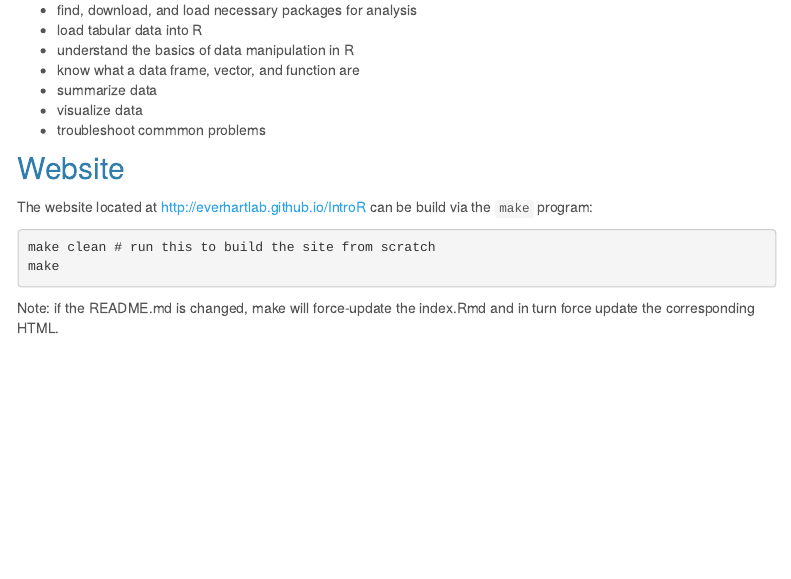
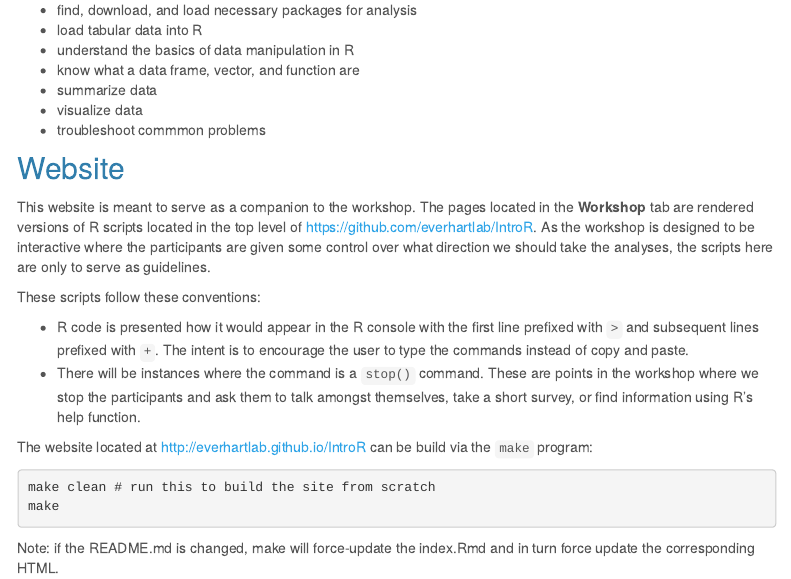
Before and after one commit to everhartlab/IntroR, an R Markdown document (docs/index.Rmd): the page in a window 1100 px wide, from 410 px down. Rendered offline with R 4.5, knitr and Pandoc, with nearby package versions; a font, style sheet, LaTeX package, included part or bibliography that could not be used is replaced or left out; menus at the side of the page are left out.

Commit message:
update website

```diff
--- a/docs/index.Rmd
+++ b/docs/index.Rmd
@@ -33,6 +33,24 @@ As a result of taking this workshop you should be able to:
 
 ## Website
 
+This website is meant to serve as a companion to the workshop. The pages located
+in the **Workshop** tab are rendered versions of R scripts located in the top
+level of https://github.com/everhartlab/IntroR. As the workshop is designed to
+be interactive where the participants are given some control over what direction
+we should take the analyses, the scripts here are only to serve as guidelines.
+
+These scripts follow these conventions:
+
+ - R code is presented how it would appear in the R console with the first line
+   prefixed with `>` and subsequent lines prefixed with `+`. The intent is to
+   encourage the user to type the commands instead of copy and paste.
+ - There will be instances where the command is a `stop()` command. These are
+   points in the workshop where we stop the participants and ask them to talk
+   amongst themselves, take a short survey, or find information using R's help
+   function.
+
+
+
 The website located at http://everhartlab.github.io/IntroR can be build via the
 `make` program:
 
```
Also changed, not shown: README.md, 3 other files.
